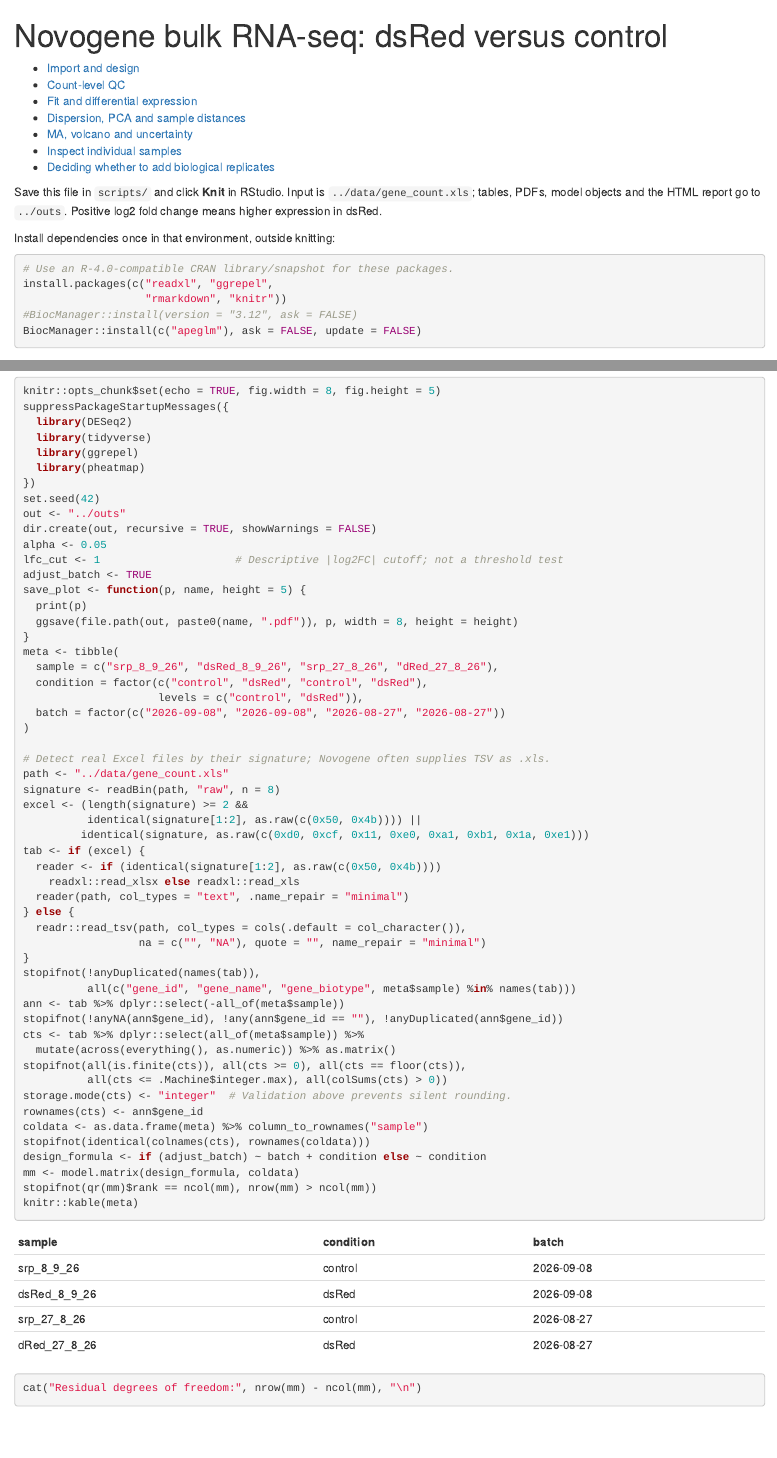
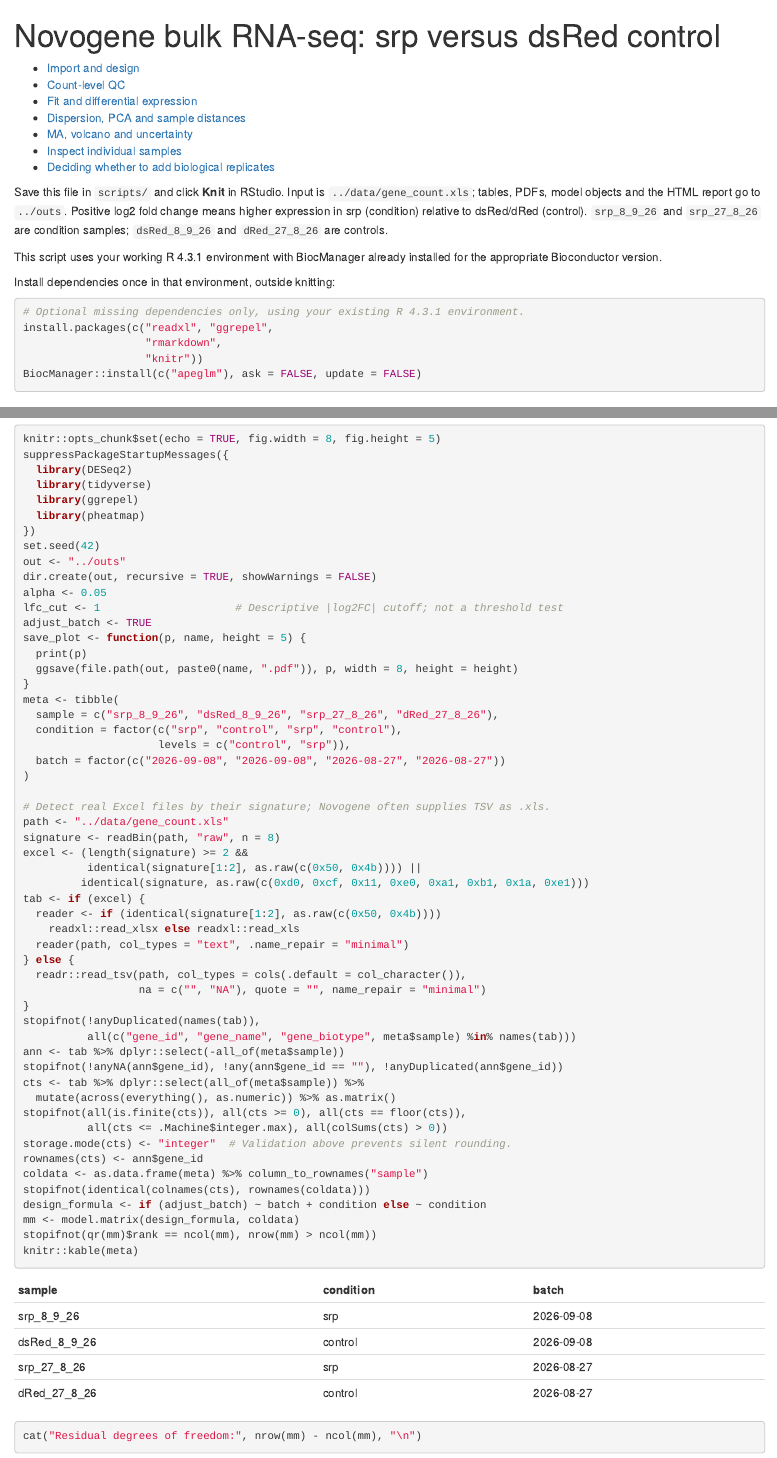
Before and after one commit to artgolden/ag_muenster_bulk_rna_seq, an R Markdown document (first_4_samples_oct_2026/scripts/deseq2_with_plots.Rmd): the page in a window 1100 px wide, from its top, and a second part further down, joined at a grey line. Rendered offline with R 4.5, knitr and Pandoc, with nearby package versions; some code elsewhere in the file could not run offline.

Commit message:
Flipped control and condition to be correct

````diff
--- a/first_4_samples_oct_2026/scripts/deseq2_with_plots.Rmd
+++ b/first_4_samples_oct_2026/scripts/deseq2_with_plots.Rmd
@@ -1,5 +1,5 @@
 ---
-title: "Novogene bulk RNA-seq: dsRed versus control"
+title: "Novogene bulk RNA-seq: srp versus dsRed control"
 output:
   html_document:
     toc: true
@@ -9,15 +9,21 @@ knit: (function(inputFile, encoding) { script_dir <- dirname(normalizePath(input
 
 Save this file in `scripts/` and click **Knit** in RStudio. Input is
 `../data/gene_count.xls`; tables, PDFs, model objects and the HTML report go to
-`../outs`. Positive log2 fold change means higher expression in dsRed.
+`../outs`. Positive log2 fold change means higher expression in srp
+(condition) relative to dsRed/dRed (control). `srp_8_9_26` and
+`srp_27_8_26` are condition samples; `dsRed_8_9_26` and `dRed_27_8_26`
+are controls.
+
+This script uses your working R 4.3.1 environment with BiocManager already
+installed for the appropriate Bioconductor version.
 
 Install dependencies once in that environment, outside knitting:
 
 ```{r install, eval=FALSE}
-# Use an R-4.0-compatible CRAN library/snapshot for these packages.
+# Optional missing dependencies only, using your existing R 4.3.1 environment.
 install.packages(c("readxl", "ggrepel",
-                   "rmarkdown", "knitr"))
-#BiocManager::install(version = "3.12", ask = FALSE)
+                   "rmarkdown",
+                   "knitr"))
 BiocManager::install(c("apeglm"), ask = FALSE, update = FALSE)
 ```
 
@@ -50,8 +56,8 @@ save_plot <- function(p, name, height = 5) {
 }
 meta <- tibble(
   sample = c("srp_8_9_26", "dsRed_8_9_26", "srp_27_8_26", "dRed_27_8_26"),
-  condition = factor(c("control", "dsRed", "control", "dsRed"),
-                     levels = c("control", "dsRed")),
+  condition = factor(c("srp", "control", "srp", "control"),
+                     levels = c("control", "srp")),
   batch = factor(c("2026-09-08", "2026-09-08", "2026-08-27", "2026-08-27"))
 )
 
````
Also changed, not shown: first_4_samples_oct_2026/scripts/deseq2_with_plots.html, first_4_samples_oct_2026/scripts/deseq2_with_plots.Rmd (8 more changed lines), 1 other file.
